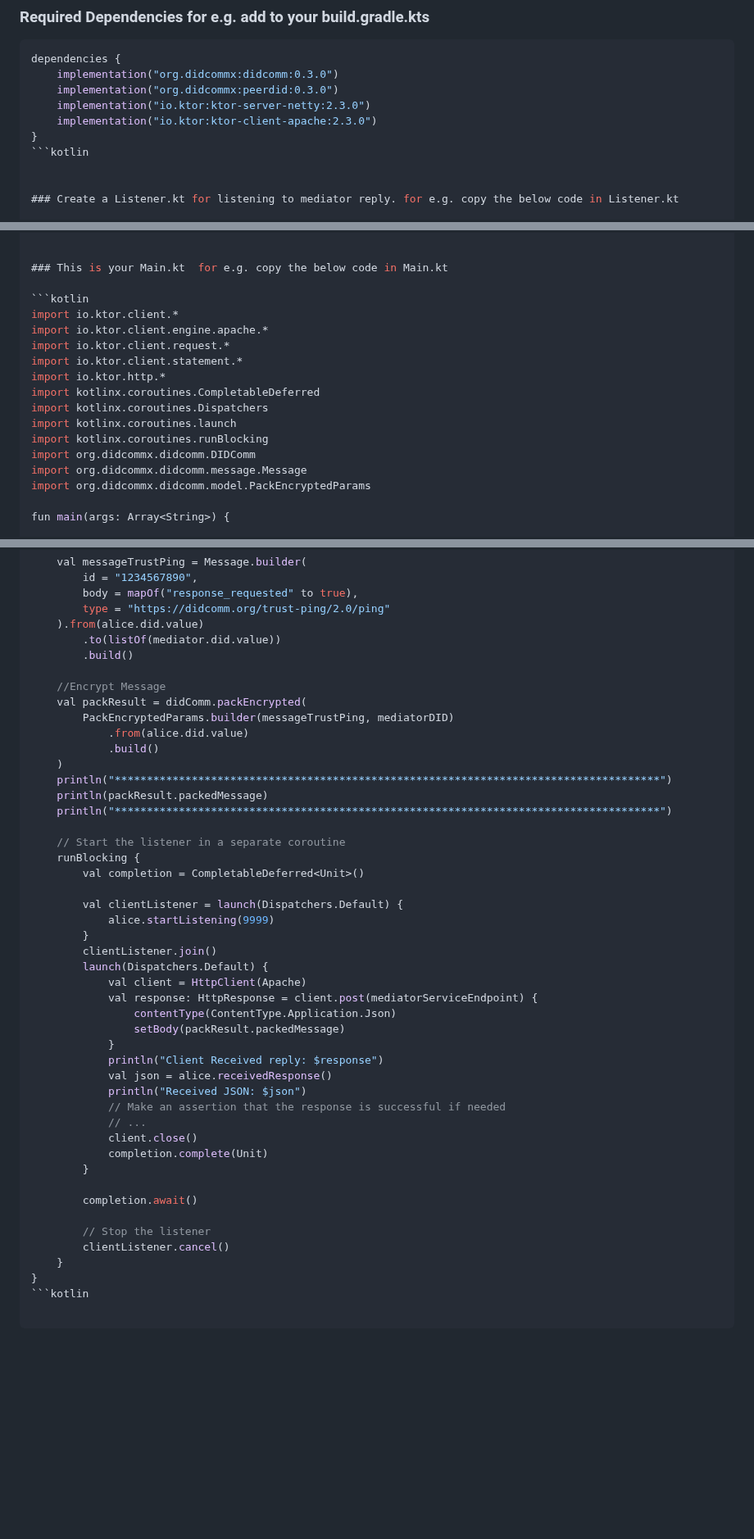
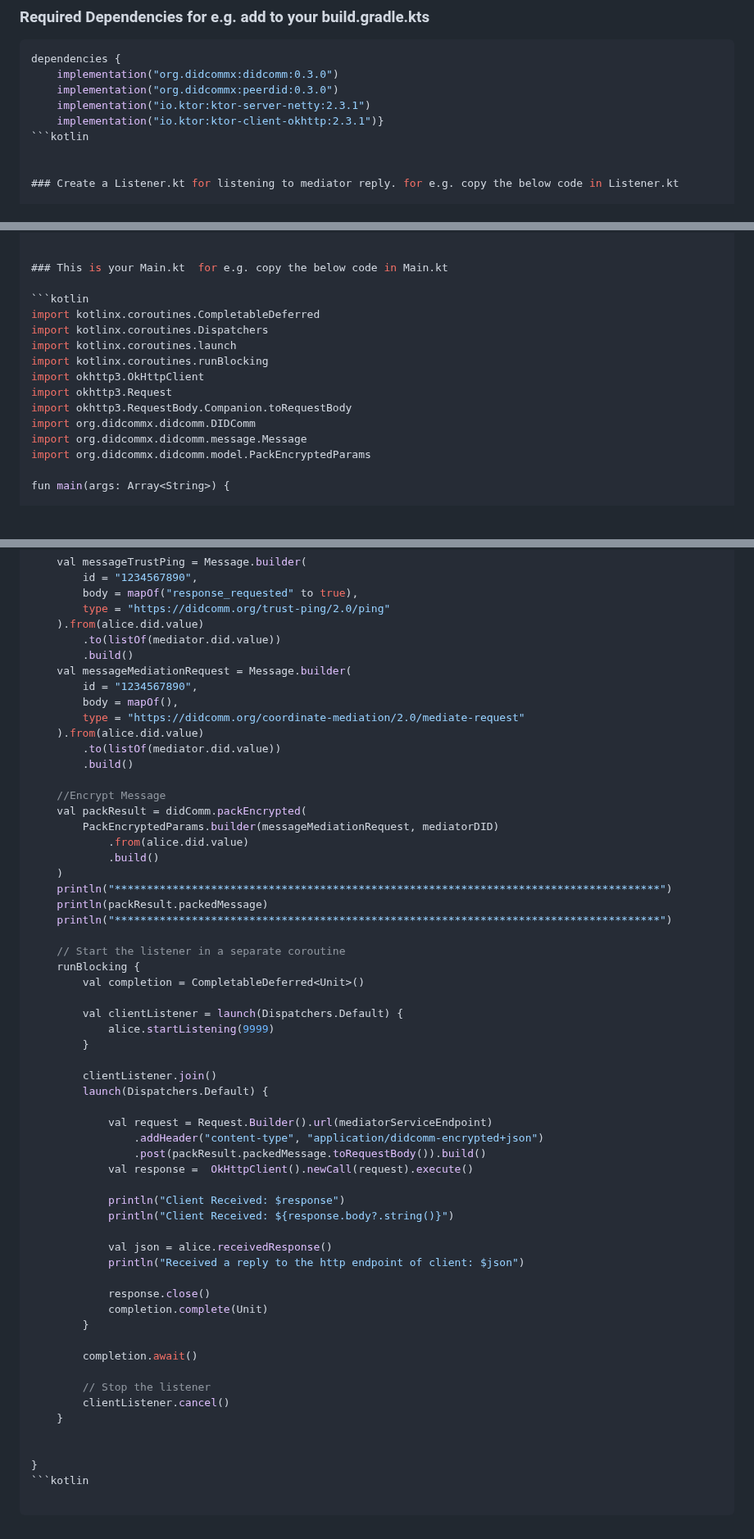
Before and after one commit to hyperledger/identus-mediator, a Markdown page: make-trust-ping-example-kotlin.md, 3 parts joined by grey strips. Shown at 82% size. GitHub-like rendering; blank space fills up the shorter version.

Commit message:
docs: mediator Updated kotlin readme for example client to pass the correct content-type header (#3)
Co-authored-by: Shailesh Patil <shailesh.patil@iohk.io>
Signed-off-by: Shailesh Patil <shaileshp@gmail.com>

Signed-off-by: Shailesh Patil <shailesh.patil@iohk.io>

````diff
--- a/make-trust-ping-example-kotlin.md
+++ b/make-trust-ping-example-kotlin.md
@@ -21,9 +21,8 @@ docker-compose up #docker run -p 8080:8080 ghcr.io/input-output-hk/mediator:0.1.
 dependencies {
     implementation("org.didcommx:didcomm:0.3.0")
     implementation("org.didcommx:peerdid:0.3.0")
-    implementation("io.ktor:ktor-server-netty:2.3.0")
-    implementation("io.ktor:ktor-client-apache:2.3.0")
-}
+    implementation("io.ktor:ktor-server-netty:2.3.1")
+    implementation("io.ktor:ktor-client-okhttp:2.3.1")}
 ```kotlin
 
 
@@ -294,15 +293,13 @@ class DIDDocResolverPeerDID : DIDDocResolver {
 ### This is your Main.kt  for e.g. copy the below code in Main.kt
 
 ```kotlin
-import io.ktor.client.*
-import io.ktor.client.engine.apache.*
-import io.ktor.client.request.*
-import io.ktor.client.statement.*
-import io.ktor.http.*
 import kotlinx.coroutines.CompletableDeferred
 import kotlinx.coroutines.Dispatchers
 import kotlinx.coroutines.launch
 import kotlinx.coroutines.runBlocking
+import okhttp3.OkHttpClient
+import okhttp3.Request
+import okhttp3.RequestBody.Companion.toRequestBody
 import org.didcommx.didcomm.DIDComm
 import org.didcommx.didcomm.message.Message
 import org.didcommx.didcomm.model.PackEncryptedParams
@@ -330,10 +327,17 @@ fun main(args: Array<String>) {
     ).from(alice.did.value)
         .to(listOf(mediator.did.value))
         .build()
+    val messageMediationRequest = Message.builder(
+        id = "1234567890",
+        body = mapOf(),
+        type = "https://didcomm.org/coordinate-mediation/2.0/mediate-request"
+    ).from(alice.did.value)
+        .to(listOf(mediator.did.value))
+        .build()
 
     //Encrypt Message
     val packResult = didComm.packEncrypted(
-        PackEncryptedParams.builder(messageTrustPing, mediatorDID)
+        PackEncryptedParams.builder(messageMediationRequest, mediatorDID)
             .from(alice.did.value)
             .build()
     )
@@ -348,19 +352,22 @@ fun main(args: Array<String>) {
         val clientListener = launch(Dispatchers.Default) {
             alice.startListening(9999)
         }
+
         clientListener.join()
         launch(Dispatchers.Default) {
-            val client = HttpClient(Apache)
-            val response: HttpResponse = client.post(mediatorServiceEndpoint) {
-                contentType(ContentType.Application.Json)
-                setBody(packResult.packedMessage)
-            }
-            println("Client Received reply: $response")
+
+            val request = Request.Builder().url(mediatorServiceEndpoint)
+                .addHeader("content-type", "application/didcomm-encrypted+json")
+                .post(packResult.packedMessage.toRequestBody()).build()
+            val response =  OkHttpClient().newCall(request).execute()
+
+            println("Client Received: $response")
+            println("Client Received: ${response.body?.string()}")
+
             val json = alice.receivedResponse()
-            println("Received JSON: $json")
-            // Make an assertion that the response is successful if needed
-            // ...
-            client.close()
+            println("Received a reply to the http endpoint of client: $json")
+
+            response.close()
             completion.complete(Unit)
         }
 
@@ -369,5 +376,7 @@ fun main(args: Array<String>) {
         // Stop the listener
         clientListener.cancel()
     }
+
+
 }
 ```kotlin
````
